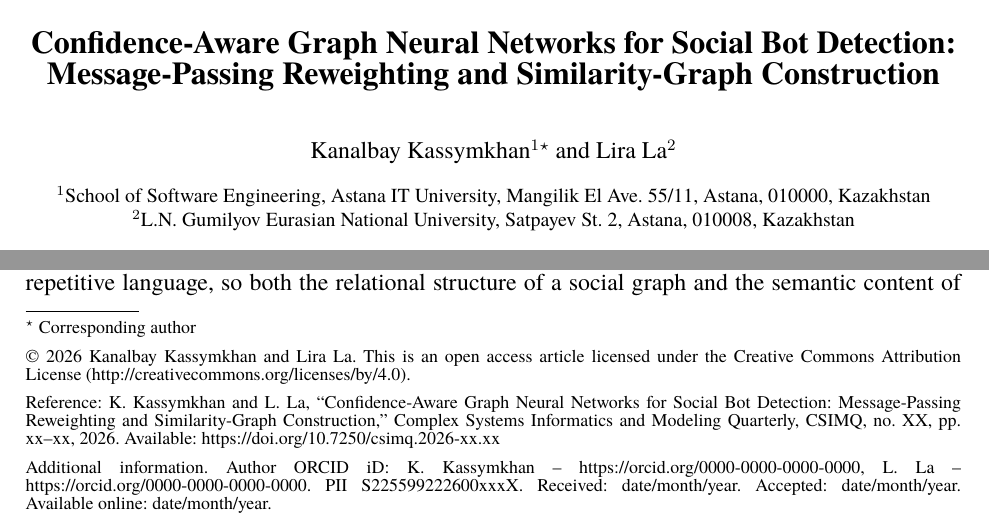
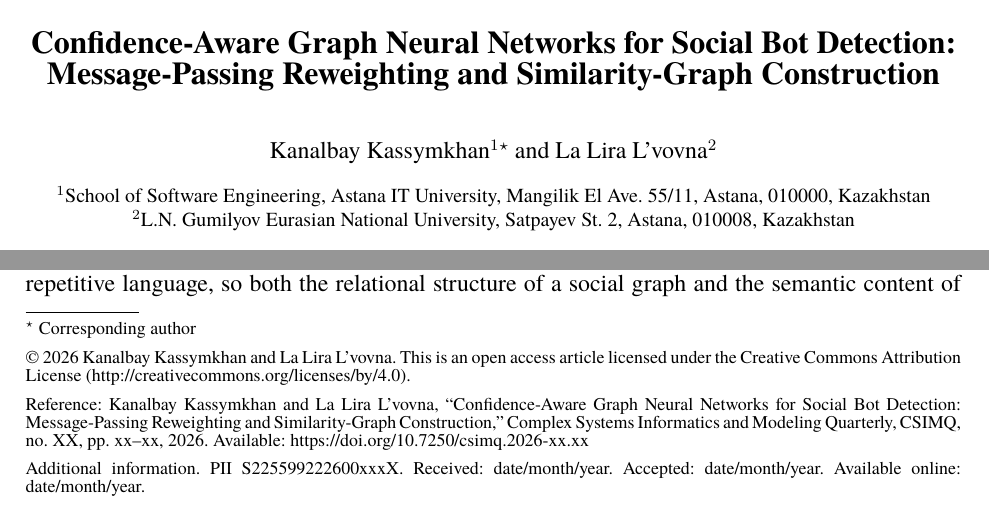
Before and after one commit to solodancer235-star/confidence-aware-gcn-bot-detection, a LaTeX thesis (paper_csimq/main.tex): two parts of page 1 of 17, joined at a grey line, cut so that both start at the same text. Compiled offline with XeLaTeX; a missing font is replaced by an installed copy or a similar font.

Commit message:
Supervisor name La Lira L'vovna in all papers and slides; remove ORCID
Co-Authored-By: Claude Opus 5.5 <noreply@anthropic.com>
Claude-Session: https://claude.ai/code/session_01B9wuNLpzNbwiGouu4d7vTX

```diff
--- a/paper_csimq/main.tex
+++ b/paper_csimq/main.tex
@@ -37,12 +37,12 @@
 \title{Confidence-Aware Graph Neural Networks for Social Bot Detection: Message-Passing Reweighting and Similarity-Graph Construction}
 
 \author{Kanalbay Kassymkhan\inst{1}\protect\footnote[1]{Corresponding author\vspace{0.6em} \\%
-© 2026 Kanalbay Kassymkhan and Lira La. This is an open access article licensed under the Creative Commons Attribution License (http://creativecommons.org/licenses/by/4.0).\vspace{0.6em} \\%
+© 2026 Kanalbay Kassymkhan and La Lira L'vovna. This is an open access article licensed under the Creative Commons Attribution License (http://creativecommons.org/licenses/by/4.0).\vspace{0.6em} \\%
 %
-Reference: K. Kassymkhan and L. La, “Confidence-Aware Graph Neural Networks for Social Bot Detection: Message-Passing Reweighting and Similarity-Graph Construction,” Complex Systems Informatics and Modeling Quarterly, CSIMQ, no. XX, pp. xx--xx, 2026. Available: https://doi.org/10.7250/csimq.2026-xx.xx \vspace{0.6em} \\%
+Reference: Kanalbay Kassymkhan and La Lira L'vovna, “Confidence-Aware Graph Neural Networks for Social Bot Detection: Message-Passing Reweighting and Similarity-Graph Construction,” Complex Systems Informatics and Modeling Quarterly, CSIMQ, no. XX, pp. xx--xx, 2026. Available: https://doi.org/10.7250/csimq.2026-xx.xx \vspace{0.6em} \\%
 %
-Additional information. Author ORCID iD: K. Kassymkhan -- https://orcid.org/0000-0000-0000-0000, L. La -- https://orcid.org/0000-0000-0000-0000. PII S225599222600xxxX. Received: date/month/year. Accepted: date/month/year. Available online: date/month/year.}%
-\and Lira La\inst{2}}
+Additional information. PII S225599222600xxxX. Received: date/month/year. Accepted: date/month/year. Available online: date/month/year.}%
+\and La Lira L'vovna\inst{2}}
 
 \institute{School of Software Engineering, Astana IT University, Mangilik El Ave. 55/11, Astana, 010000, Kazakhstan
 \and
```
Also changed, not shown: paper_dg2027/main.tex (+3 -5 lines), README.md, paper/main.pdf, paper_csimq/README.md, paper_csimq/main.pdf, paper_dg2027/main.pdf, 2 other files.
